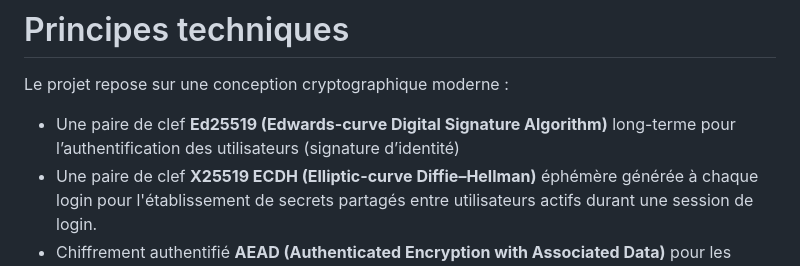
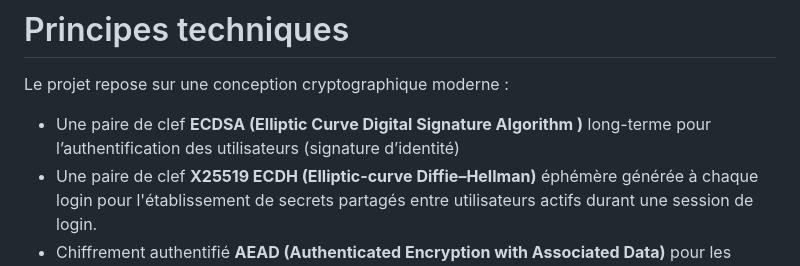
Before and after one commit to DevBlocks42/VaultChat, a Markdown page: README.md, the part around the change. Rendered like a GitHub page.

```diff
--- a/README.md
+++ b/README.md
@@ -19,7 +19,7 @@ L’objectif de VaultChat est de permettre des échanges de messages privés où
 
 Le projet repose sur une conception cryptographique moderne :
 
-- Une paire de clef **Ed25519 (Edwards-curve Digital Signature Algorithm)** long-terme pour l’authentification des utilisateurs (signature d’identité)
+- Une paire de clef **ECDSA (Elliptic Curve Digital Signature Algorithm )** long-terme pour l’authentification des utilisateurs (signature d’identité)
 - Une paire de clef **X25519 ECDH (Elliptic-curve Diffie–Hellman)** éphémère générée à chaque login pour l'établissement de secrets partagés entre utilisateurs actifs durant une session de login.
 - Chiffrement authentifié **AEAD (Authenticated Encryption with Associated Data)** pour les messages
 - Dérivation de clés via **HKDF (HMAC-based Key Derivation Function)** à partir du secret partagé ECDH.
```
